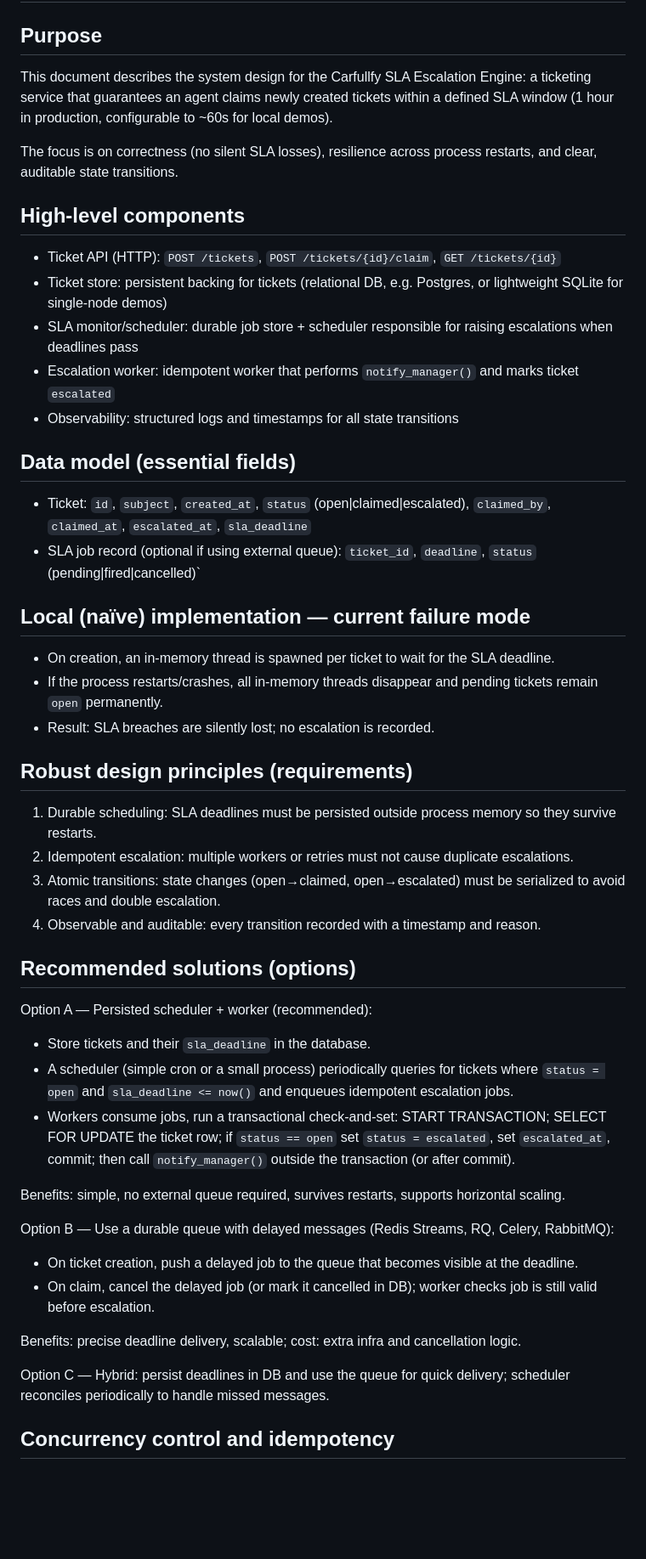
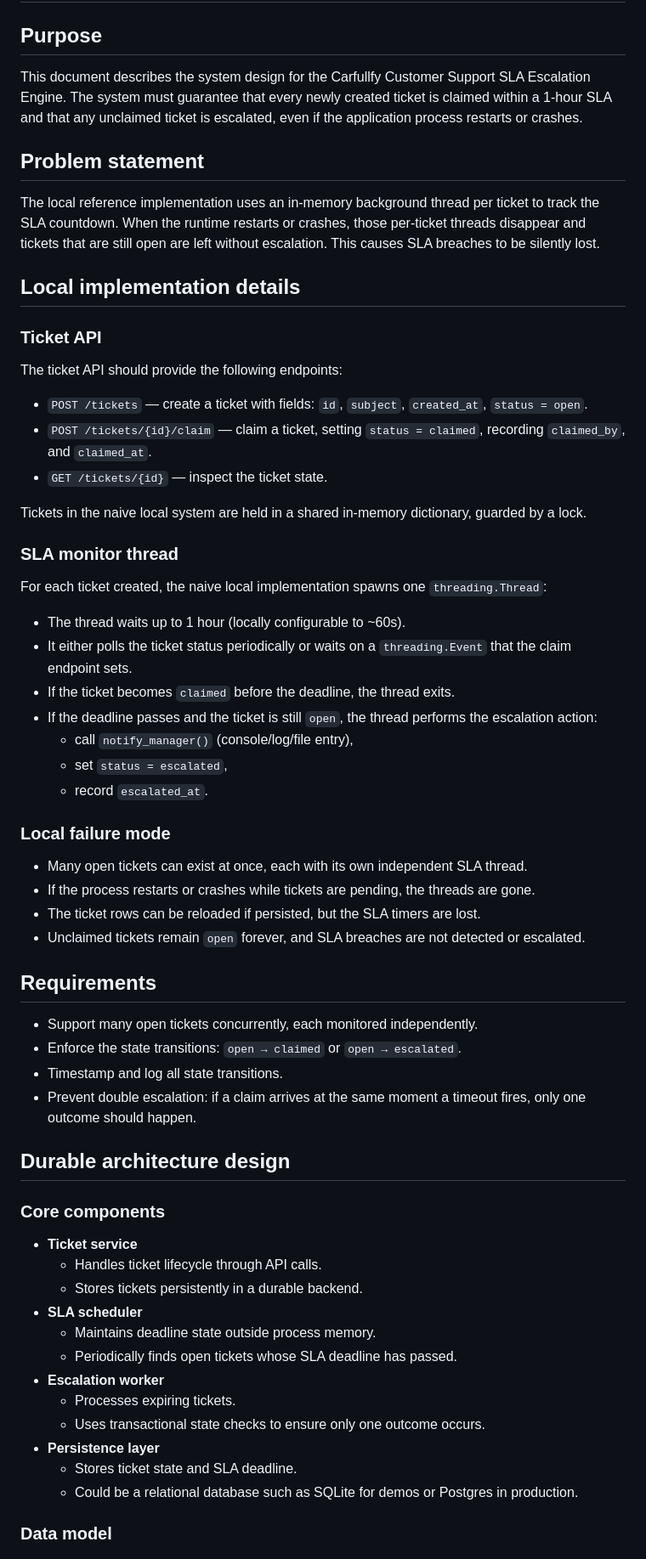
Before and after one commit to muddassir-khan-se/bootcamp-2026-project, a Markdown page: docs/architecture.md, the part around one of its changes. Shown at 85% size. Drawn GitHub-style; blank space fills up the shorter version.

Commit message:
docs: update architecture documentation for SLA recovery

```diff
--- a/docs/architecture.md
+++ b/docs/architecture.md
@@ -2,54 +2,66 @@
 
 ## Purpose
 
-This document describes the system design for the Carfullfy SLA Escalation Engine: a ticketing service that guarantees an agent claims newly created tickets within a defined SLA window (1 hour in production, configurable to ~60s for local demos).
+This document describes the system design for the Carfullfy Customer Support SLA Escalation Engine. The system must guarantee that every newly created ticket is claimed within a 1-hour SLA and that any unclaimed ticket is escalated, even if the application process restarts or crashes.
 
-The focus is on correctness (no silent SLA losses), resilience across process restarts, and clear, auditable state transitions.
+## Problem statement
 
-## High-level components
+The local reference implementation uses an in-memory background thread per ticket to track the SLA countdown. When the runtime restarts or crashes, those per-ticket threads disappear and tickets that are still open are left without escalation. This causes SLA breaches to be silently lost.
 
-- Ticket API (HTTP): `POST /tickets`, `POST /tickets/{id}/claim`, `GET /tickets/{id}`
-- Ticket store: persistent backing for tickets (relational DB, e.g. Postgres, or lightweight SQLite for single-node demos)
-- SLA monitor/scheduler: durable job store + scheduler responsible for raising escalations when deadlines pass
-- Escalation worker: idempotent worker that performs `notify_manager()` and marks ticket `escalated`
-- Observability: structured logs and timestamps for all state transitions
+## Local implementation details
 
-## Data model (essential fields)
+### Ticket API
 
-- Ticket: `id`, `subject`, `created_at`, `status` (open|claimed|escalated), `claimed_by`, `claimed_at`, `escalated_at`, `sla_deadline`
-- SLA job record (optional if using external queue): `ticket_id`, `deadline`, `status` (pending|fired|cancelled)`
+The ticket API should provide the following endpoints:
 
-## Local (naïve) implementation — current failure mode
+- `POST /tickets` — create a ticket with fields: `id`, `subject`, `created_at`, `status = open`.
+- `POST /tickets/{id}/claim` — claim a ticket, setting `status = claimed`, recording `claimed_by`, and `claimed_at`.
+- `GET /tickets/{id}` — inspect the ticket state.
 
-- On creation, an in-memory thread is spawned per ticket to wait for the SLA deadline.
-- If the process restarts/crashes, all in-memory threads disappear and pending tickets remain `open` permanently.
-- Result: SLA breaches are silently lost; no escalation is recorded.
+Tickets in the naive local system are held in a shared in-memory dictionary, guarded by a lock.
 
-## Robust design principles (requirements)
+### SLA monitor thread
 
-1. Durable scheduling: SLA deadlines must be persisted outside process memory so they survive restarts.
-2. Idempotent escalation: multiple workers or retries must not cause duplicate escalations.
-3. Atomic transitions: state changes (open→claimed, open→escalated) must be serialized to avoid races and double escalation.
-4. Observable and auditable: every transition recorded with a timestamp and reason.
+For each ticket created, the naive local implementation spawns one `threading.Thread`:
 
-## Recommended solutions (options)
+- The thread waits up to 1 hour (locally configurable to ~60s).
+- It either polls the ticket status periodically or waits on a `threading.Event` that the claim endpoint sets.
+- If the ticket becomes `claimed` before the deadline, the thread exits.
+- If the deadline passes and the ticket is still `open`, the thread performs the escalation action:
+  - call `notify_manager()` (console/log/file entry),
+  - set `status = escalated`,
+  - record `escalated_at`.
 
-Option A — Persisted scheduler + worker (recommended):
+### Local failure mode
 
-- Store tickets and their `sla_deadline` in the database.
-- A scheduler (simple cron or a small process) periodically queries for tickets where `status = open` and `sla_deadline <= now()` and enqueues idempotent escalation jobs.
-- Workers consume jobs, run a transactional check-and-set: START TRANSACTION; SELECT FOR UPDATE the ticket row; if `status == open` set `status = escalated`, set `escalated_at`, commit; then call `notify_manager()` outside the transaction (or after commit).
+- Many open tickets can exist at once, each with its own independent SLA thread.
+- If the process restarts or crashes while tickets are pending, the threads are gone.
+- The ticket rows can be reloaded if persisted, but the SLA timers are lost.
+- Unclaimed tickets remain `open` forever, and SLA breaches are not detected or escalated.
 
-Benefits: simple, no external queue required, survives restarts, supports horizontal scaling.
+## Requirements
 
-Option B — Use a durable queue with delayed messages (Redis Streams, RQ, Celery, RabbitMQ):
+- Support many open tickets concurrently, each monitored independently.
+- Enforce the state transitions: `open → claimed` or `open → escalated`.
+- Timestamp and log all state transitions.
+- Prevent double escalation: if a claim arrives at the same moment a timeout fires, only one outcome should happen.
 
-- On ticket creation, push a delayed job to the queue that becomes visible at the deadline.
-- On claim, cancel the delayed job (or mark it cancelled in DB); worker checks job is still valid before escalation.
+## Durable architecture design
 
-Benefits: precise deadline delivery, scalable; cost: extra infra and cancellation logic.
+### Core components
 
-Option C — Hybrid: persist deadlines in DB and use the queue for quick delivery; scheduler reconciles periodically to handle missed messages.
+- **Ticket service**
+  - Handles ticket lifecycle through API calls.
+  - Stores tickets persistently in a durable backend.
+- **SLA scheduler**
+  - Maintains deadline state outside process memory.
+  - Periodically finds open tickets whose SLA deadline has passed.
+- **Escalation worker**
+  - Processes expiring tickets.
+  - Uses transactional state checks to ensure only one outcome occurs.
+- **Persistence layer**
+  - Stores ticket state and SLA deadline.
+  - Could be a relational database such as SQLite for demos or Postgres in production.
 
-## Concurrency control and idempotency
+### Data model
 
```
Also changed, not shown: other parts of docs/architecture.md (+98 -14 lines).
